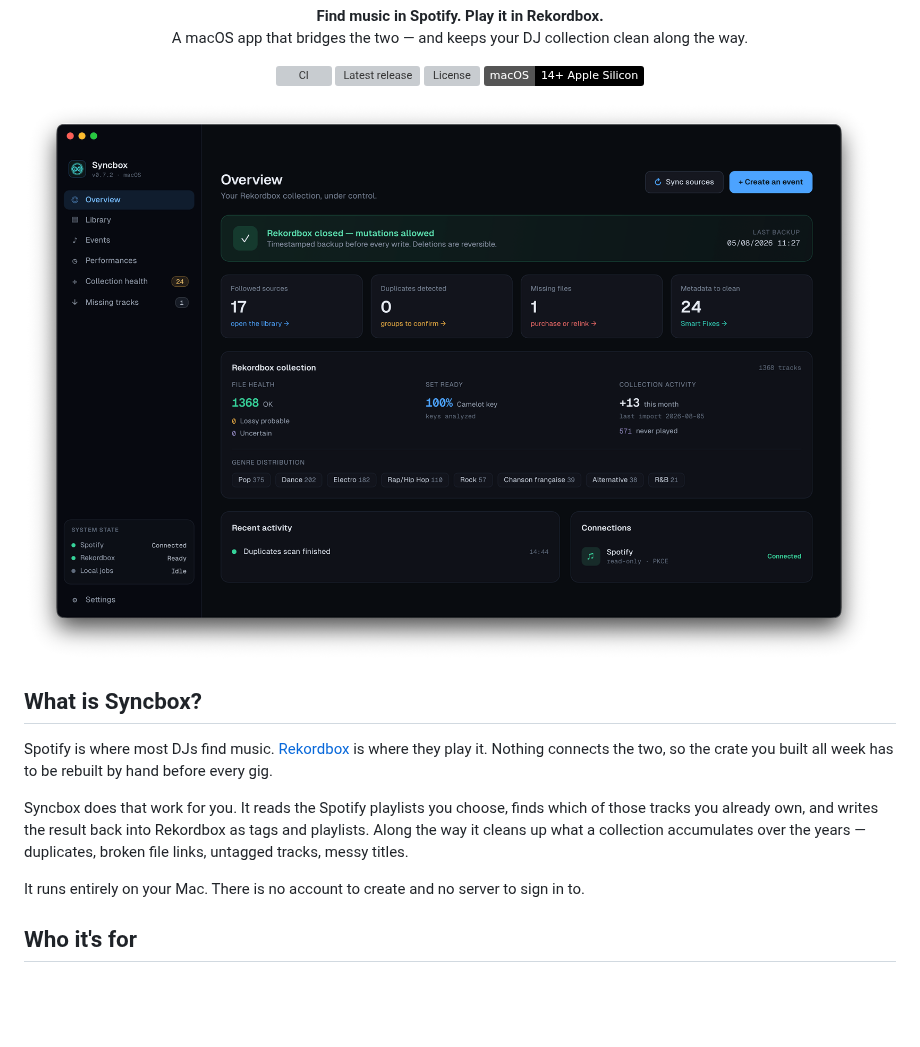
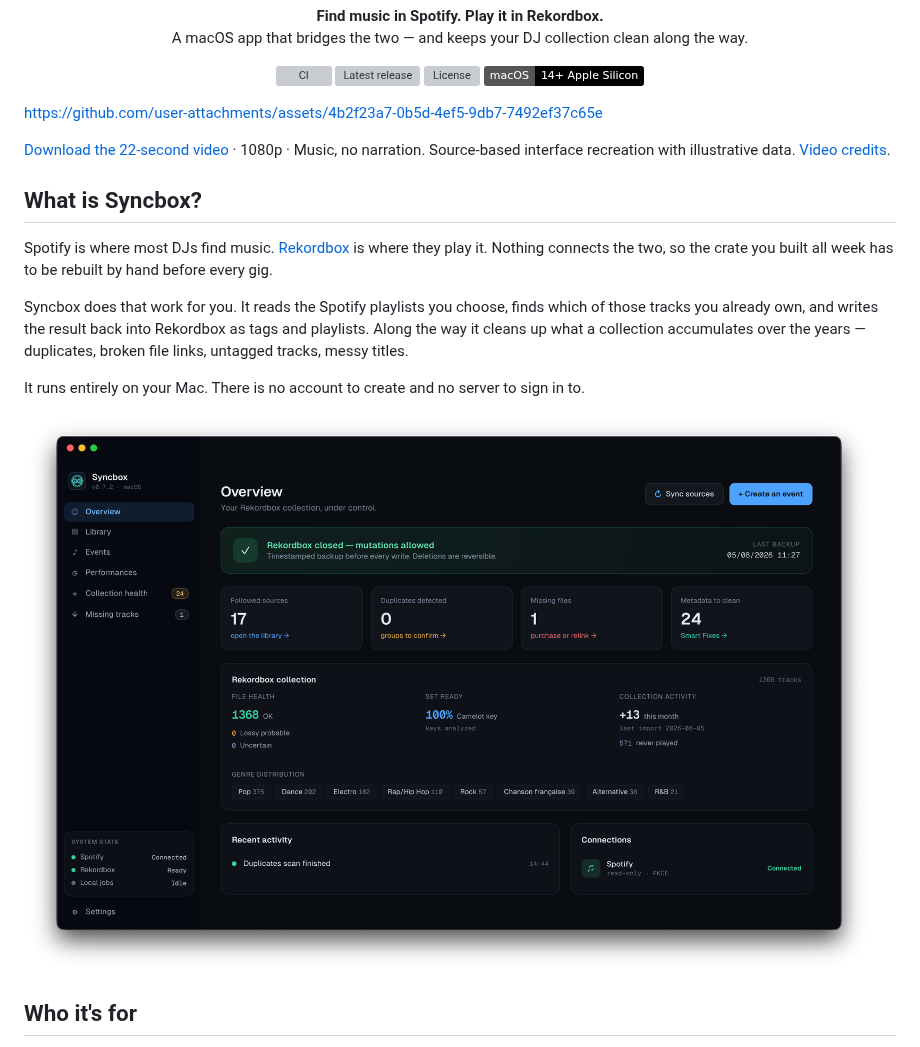
Before and after one commit to Adridot/syncbox, a Markdown page: README.md, the part around the change. Drawn GitHub-style; badges without logos; blank space fills up the shorter version; grey boxes are pictures that could not be loaded.

Commit message:
Add the Syncbox launch video to the README (#64)
* Add Syncbox launch video to the README

* Embed GitHub-hosted video playback in the README

```diff
--- a/README.md
+++ b/README.md
@@ -12,7 +12,10 @@
   <img alt="Platform" src="https://img.shields.io/badge/macOS-14%2B%20Apple%20Silicon-000000?logo=apple&logoColor=white">
 </p>
 
-![Syncbox Overview screen: a green banner confirms Rekordbox is closed and mutations are allowed, above collection counters, file health and genre distribution](docs/assets/dashboard.png)
+https://github.com/user-attachments/assets/4b2f23a7-0b5d-4ef5-9db7-7492ef37c65e
+
+[Download the 22-second video](docs/assets/syncbox-launch.mp4?raw=true) · 1080p · Music, no narration.
+Source-based interface recreation with illustrative data. [Video credits](docs/assets/launch-video-credits.md).
 
 ## What is Syncbox?
 
@@ -28,6 +31,8 @@ messy titles.
 
 It runs entirely on your Mac. There is no account to create and no server to
 sign in to.
+
+![Syncbox Overview screen: a green banner confirms Rekordbox is closed and mutations are allowed, above collection counters, file health and genre distribution](docs/assets/dashboard.png)
 
 ## Who it's for
 
```
Also changed, not shown: docs/assets/launch-video-credits.md (added, +9 -0 lines), docs/assets/syncbox-launch.jpg (added), 1 other file.
